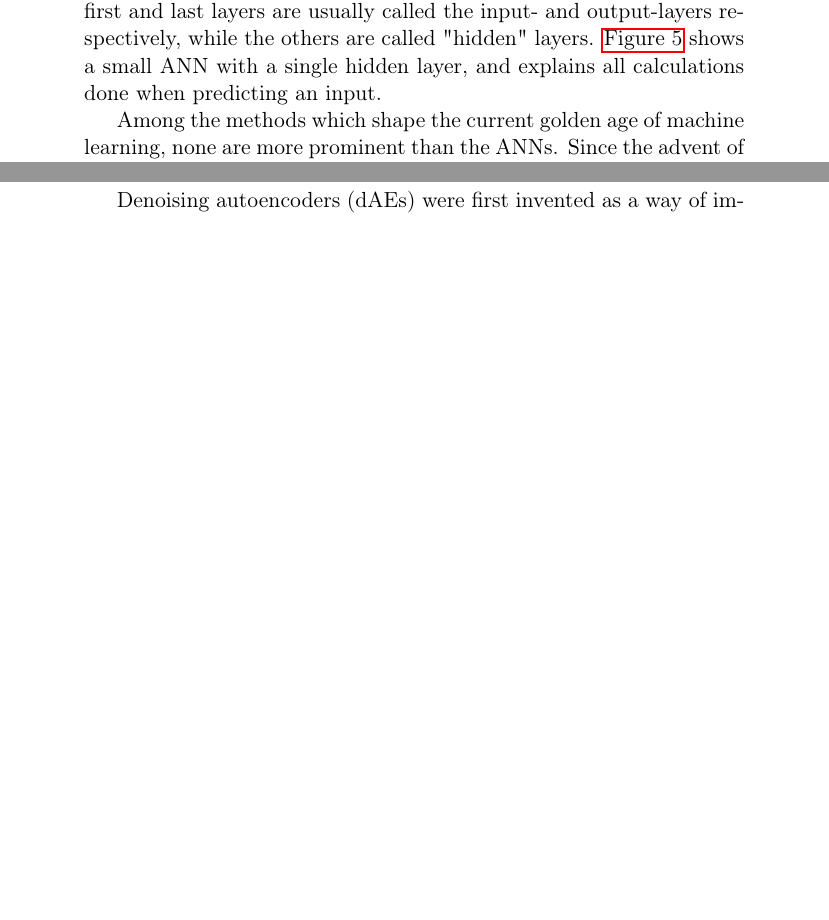
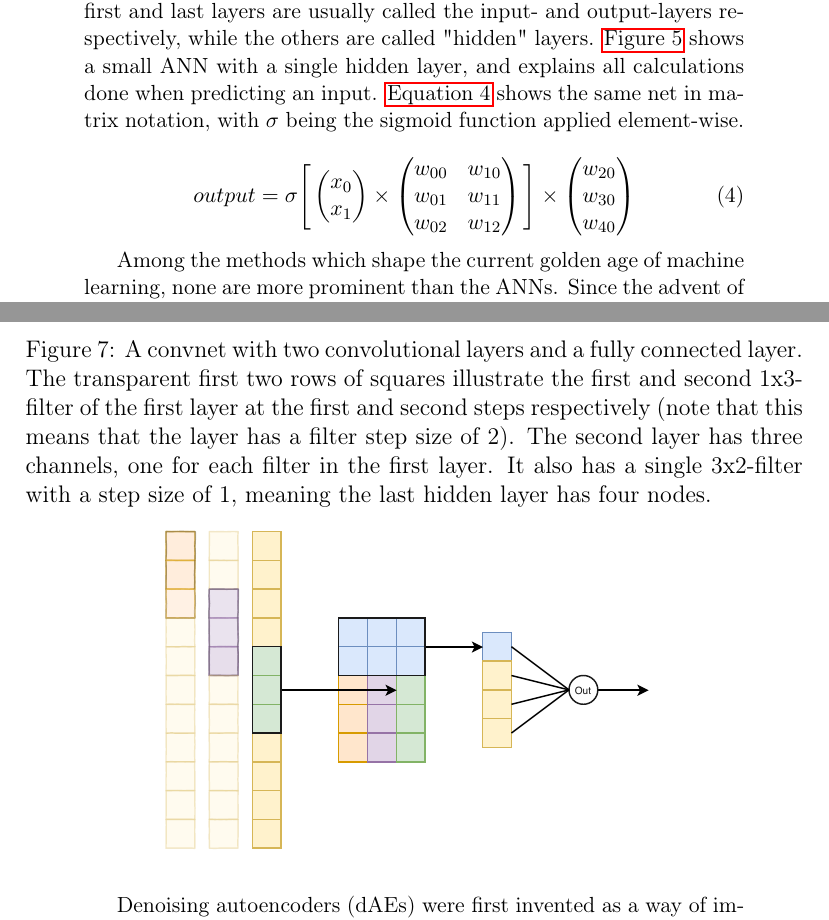
Before and after one commit to Fesche/Coarse_data_experiments, a LaTeX document (reports/essay.tex): two parts of pages 11 and 13 of 19 before the commit and two parts of pages 11 and 14 of 20 after it, joined at a grey line, cut so that both start at the same text, the shorter picture padded with empty space. The pictures show the PDF file reports/essay.pdf that the author committed with the source.

Commit message:
add new convnet diagram

```diff
--- a/reports/essay.tex
+++ b/reports/essay.tex
@@ -157,8 +157,7 @@ Specialized dynamic programming techniques exist to train and decode HMMs, and t
 \label{sec:ann}
 An artificial neural network (ANN) is a class of  non-parametric statistical models. In their simplest form, ANNs consist of linear transformations chained together by nonlinear functions. The transformations are the weights of the model. When they contain more than one linear transformation such chains, perhaps surprisingly, form universal approximators. More importantly, they can be trained in a supervised manner by back-propagating the gradient of the loss function with regards to the weights through the chain and adjusting the weights accordingly\cite{Rumelhart1986}.
 
-A common way of describing ANNs are as graphs, in terms of nodes, edges, and layers. In this analogy, the edges are the weights of the model, the nodes are where the nonlinear functions are applied, and each layer is a linear transformation plus its nonlinear function. The first and last layers are usually called the input- and output-layers respectively, while the others are called "hidden" layers. \autoref{fig:ann} shows a small ANN with a single hidden layer, and explains all calculations done when predicting an input.
+A common way of describing ANNs are as graphs, in terms of nodes, edges, and layers. In this analogy, the edges are the weights of the model, the nodes are where the nonlinear functions are applied, and each layer is a linear transformation plus its nonlinear function. The first and last layers are usually called the input- and output-layers respectively, while the others are called "hidden" layers. \autoref{fig:ann} shows a small ANN with a single hidden layer, and explains all calculations done when predicting an input. \autoref{eq:ann} shows the same net in matrix notation, with $\sigma$ being the sigmoid function applied element-wise.
 
 \begin{figure}[h]
 \centering
-\caption{An artificial neural network with one hidden layer. The input consists of two variables; the hidden layer has three nodes with a sigmoid "activation" (nonlinear) function, and the output layer consists of a single node with no activation. The boxes indicate weights and calculations done during prediction.}
@@ -168,10 +186,19 @@ A common way of describing ANNs are as graphs, in terms of nodes, edges, and lay
+	\end{pmatrix}
+\end{equation}
 
 
 Among the methods which shape the current golden age of machine learning, none are more prominent than the ANNs. Since the advent of deep learning in 2012\cite{Krizhevsky2012}, they have become almost synonymous with research in artificial intelligence. Despite their celestial aspirations however, smaller ANNs remain versatile and flexible  non-parametric models, applicable whenever insight into exact relations is less important than predictive power. NILM is no exception, and neural nets have been used to great effect\cite{Kelly2015c,RevueltaHerrero2018}. Many different flavors exist, and we will discuss the most relevant in the following subsections.
 
 \paragraph{Convolutional Neural Networks}\mbox{}\\
 
-\noindent Convolutional ANNs (Convnets), are ANNs with one or more convolutional layer. A convolutional layer consists of a number of filters of a given size. These filters slide over the input, producing an output at each step based on the currently covered input values and a set of filter weights(see \autoref{fig:convnet}). The size of the output of the layer is dependent on the size of the filter, as well as the number of "steps" between each point in the convolution. With multiple filters, a new dimension is also added to the output.
+\noindent Convolutional ANNs (Convnets), are ANNs with one or more convolutional layer. A convolutional layer consists of a number of filters of a given size. These filters slide over the input, producing an output at each step based on the currently covered input values and a set of filter weights (see \autoref{fig:convnet}). \autoref{eq:conv} formally describes the convolution of a filter $g$ over an input $f$. Note the similarity with \autoref{eq:cross_corr}.
+
+The size of the output of a layer is dependent on the size of the filter, as well as the number of steps between each point in the convolution. With multiple filters, a new dimension is also added to the output. \autoref{fig:convnet_2} shows a diagram of a convnet with two convolutional layers, taking eleven variables as input and returning a single output.
+
+\begin{equation}
+(f\star g)[n] = \sum\limits_{m=-M,\textit{ then }m+step}^{M} f[n-m]g[m]
+\label{eq:conv}
+\end{equation}
 
 \begin{figure}[h]
 \centering
@@ -179,6 +206,14 @@ Among the methods which shape the current golden age of machine learning, none a
 \includegraphics[scale=0.5]{neural_nets/convnet.pdf}
 \label{fig:convnet}
 \end{figure}
+
+\begin{figure}[h]
+\centering
+\caption{A convnet with two convolutional layers and a fully connected layer. The transparent first two rows of squares illustrate the first and second 1x3-filter of the first layer at the first and second steps respectively (note that this means that the layer has a filter step size of 2). The second layer has three channels, one for each filter in the first layer. It also has a single 3x2-filter with a step size of 1, meaning the last hidden layer has four nodes.}
+\includegraphics[scale=0.5]{neural_nets/convnet2.pdf}
+\label{fig:convnet_2}
+\end{figure}
+
 
 A main feature of convnets is that the convolutional layers can discover features based on gradients in the data. For example, with a power signal as input, the filters could be trained to look for different types of cliffs and jumps in the consumption. This kind of change-based analysis has long been used in NILM to discern different appliances as they are toggled\cite{Hart1992,Sultanem1991}. Kelly et al. found that convnets outperformed autoencoders and recurrent networks in a signal discovery task \cite{Kelly2015c}.
 
```
Also changed, not shown: reports/essay.pdf, reports/essay.tex (21 more changed lines), 3 other files.
